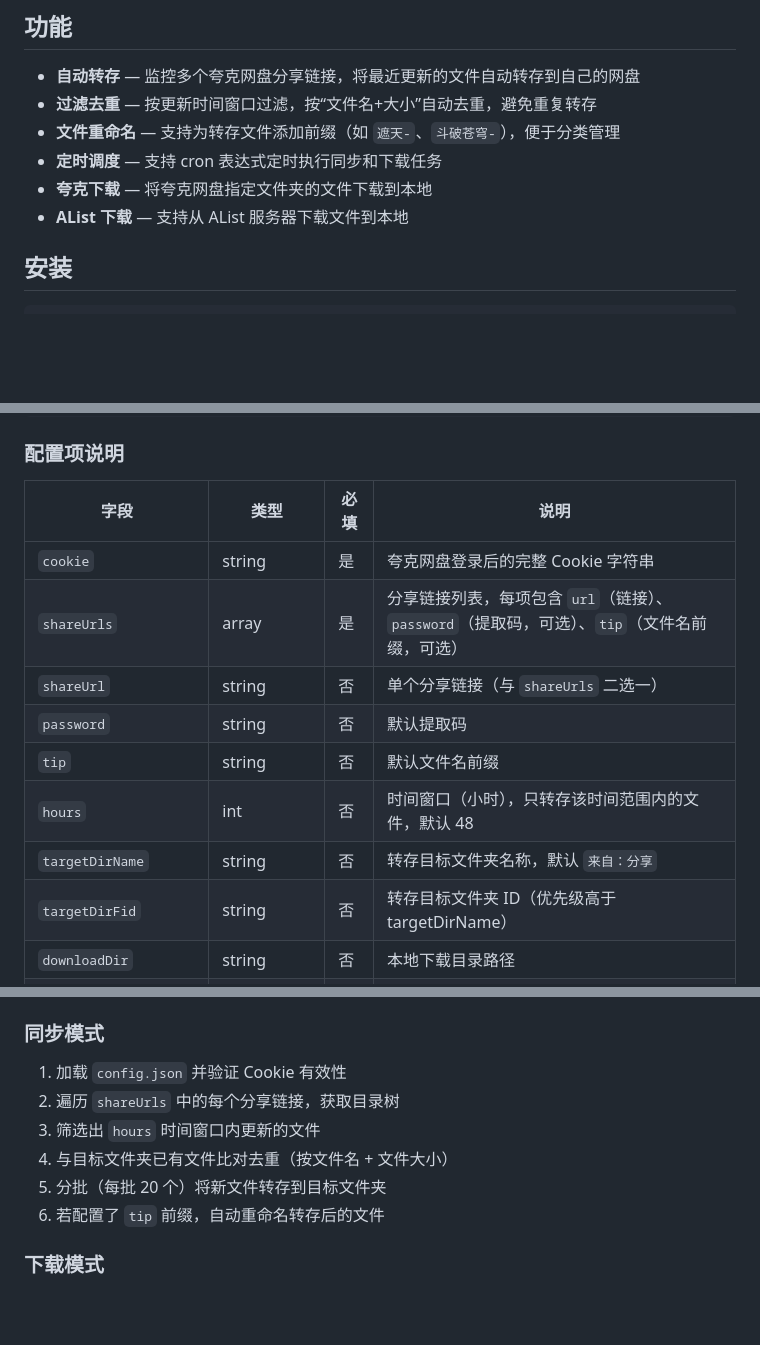
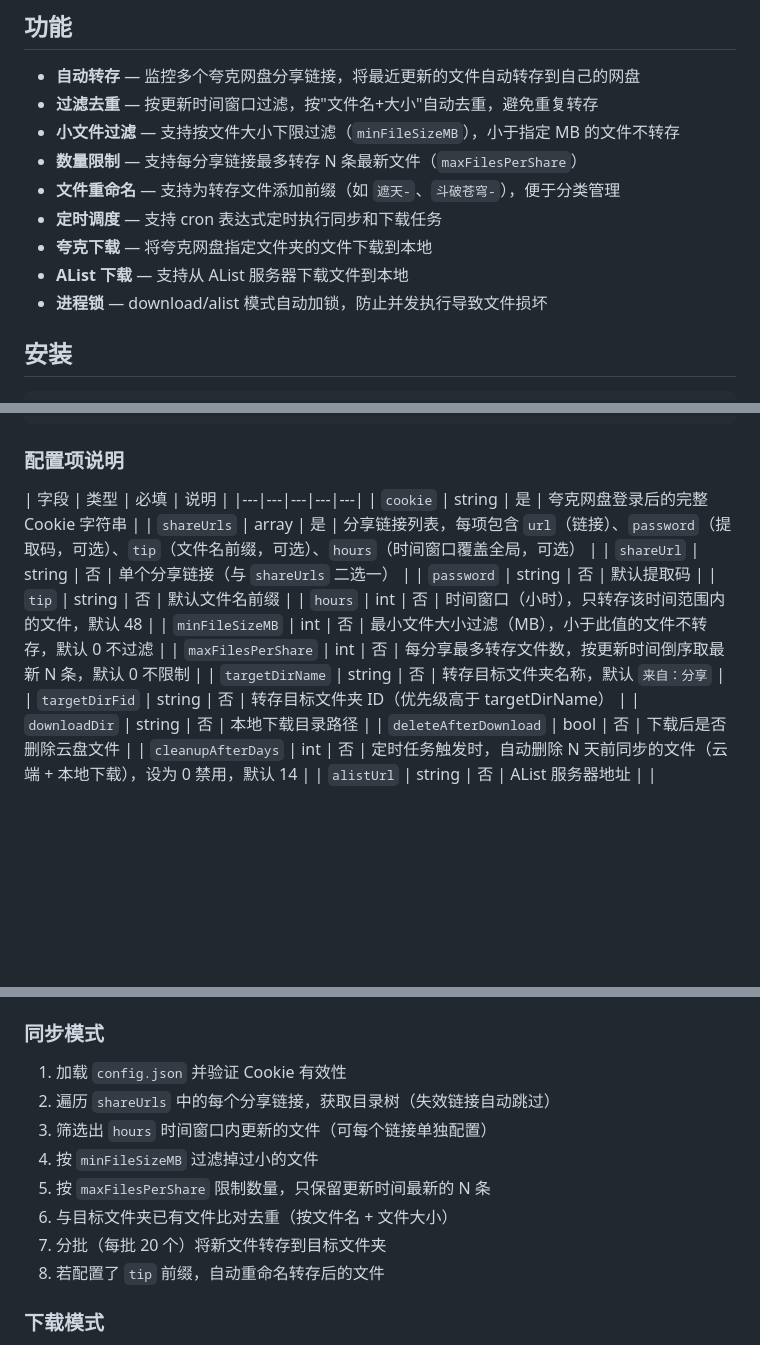
Before and after one commit to ai-written/quarkSync, a Markdown page: README.md, 3 parts joined by grey strips. GitHub-like rendering; blank space fills up the shorter version.

Commit message:
docs: 更新 README 补充新配置项 (minFileSizeMB/maxFilesPerShare/per-share hours/进程锁)

```diff
--- a/README.md
+++ b/README.md
@@ -5,11 +5,14 @@
 ## 功能
 
 - **自动转存** — 监控多个夸克网盘分享链接，将最近更新的文件自动转存到自己的网盘
-- **过滤去重** — 按更新时间窗口过滤，按“文件名+大小”自动去重，避免重复转存
+- **过滤去重** — 按更新时间窗口过滤，按"文件名+大小"自动去重，避免重复转存
+- **小文件过滤** — 支持按文件大小下限过滤（`minFileSizeMB`），小于指定 MB 的文件不转存
+- **数量限制** — 支持每分享链接最多转存 N 条最新文件（`maxFilesPerShare`）
 - **文件重命名** — 支持为转存文件添加前缀（如 `遮天-`、`斗破苍穹-`），便于分类管理
 - **定时调度** — 支持 cron 表达式定时执行同步和下载任务
 - **夸克下载** — 将夸克网盘指定文件夹的文件下载到本地
 - **AList 下载** — 支持从 AList 服务器下载文件到本地
+- **进程锁** — download/alist 模式自动加锁，防止并发执行导致文件损坏
 
 ## 安装
 
@@ -30,13 +33,15 @@ cp config.example.json config.json
 ### 配置项说明
 
 | 字段 | 类型 | 必填 | 说明 |
-|---|---|---|---|
+|---|---|---|---|---|
 | `cookie` | string | 是 | 夸克网盘登录后的完整 Cookie 字符串 |
-| `shareUrls` | array | 是 | 分享链接列表，每项包含 `url`（链接）、`password`（提取码，可选）、`tip`（文件名前缀，可选） |
+| `shareUrls` | array | 是 | 分享链接列表，每项包含 `url`（链接）、`password`（提取码，可选）、`tip`（文件名前缀，可选）、`hours`（时间窗口覆盖全局，可选） |
 | `shareUrl` | string | 否 | 单个分享链接（与 `shareUrls` 二选一） |
 | `password` | string | 否 | 默认提取码 |
 | `tip` | string | 否 | 默认文件名前缀 |
 | `hours` | int | 否 | 时间窗口（小时），只转存该时间范围内的文件，默认 48 |
+| `minFileSizeMB` | int | 否 | 最小文件大小过滤（MB），小于此值的文件不转存，默认 0 不过滤 |
+| `maxFilesPerShare` | int | 否 | 每分享最多转存文件数，按更新时间倒序取最新 N 条，默认 0 不限制 |
 | `targetDirName` | string | 否 | 转存目标文件夹名称，默认 `来自：分享` |
 | `targetDirFid` | string | 否 | 转存目标文件夹 ID（优先级高于 targetDirName） |
 | `downloadDir` | string | 否 | 本地下载目录路径 |
@@ -167,11 +175,13 @@ Cron 配置示例：
 
 ### 同步模式
 1. 加载 `config.json` 并验证 Cookie 有效性
-2. 遍历 `shareUrls` 中的每个分享链接，获取目录树
-3. 筛选出 `hours` 时间窗口内更新的文件
-4. 与目标文件夹已有文件比对去重（按文件名 + 文件大小）
-5. 分批（每批 20 个）将新文件转存到目标文件夹
-6. 若配置了 `tip` 前缀，自动重命名转存后的文件
+2. 遍历 `shareUrls` 中的每个分享链接，获取目录树（失效链接自动跳过）
+3. 筛选出 `hours` 时间窗口内更新的文件（可每个链接单独配置）
+4. 按 `minFileSizeMB` 过滤掉过小的文件
+5. 按 `maxFilesPerShare` 限制数量，只保留更新时间最新的 N 条
+6. 与目标文件夹已有文件比对去重（按文件名 + 文件大小）
+7. 分批（每批 20 个）将新文件转存到目标文件夹
+8. 若配置了 `tip` 前缀，自动重命名转存后的文件
 
 ### 下载模式
 1. 列出网盘目标文件夹中的所有文件
```
Also changed, not shown: other parts of README.md (+4 -1 lines).
